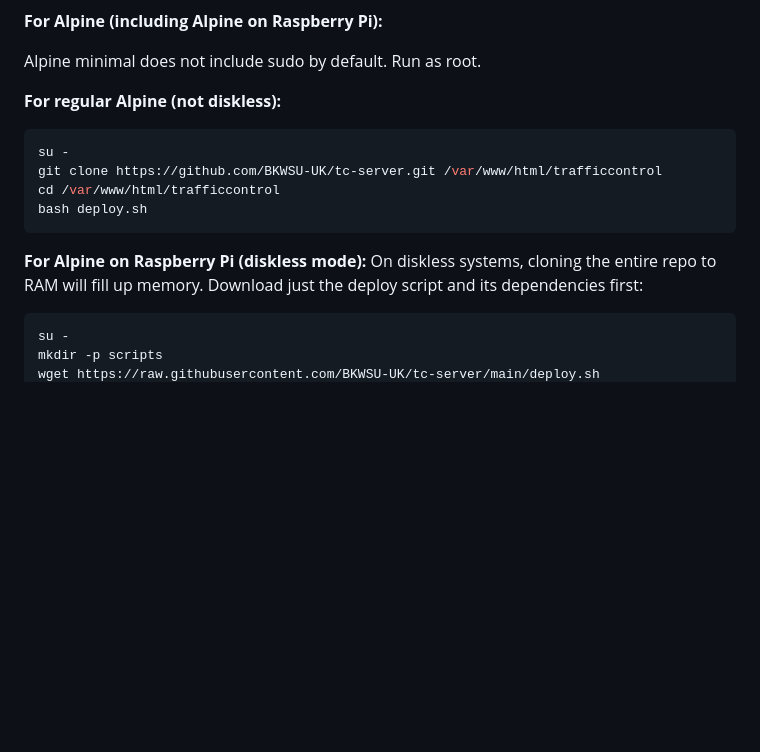
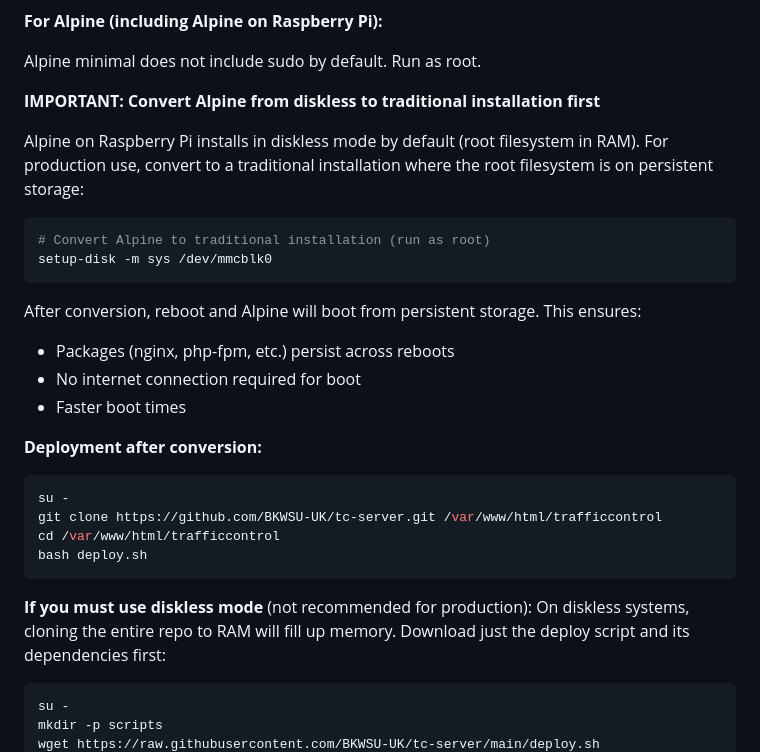
Before and after one commit to BKWSU-UK/tc-server, a Markdown page: README.md, the part around one of its changes. GitHub-like rendering; blank space fills up the shorter version.

````diff
--- a/README.md
+++ b/README.md
@@ -55,7 +55,21 @@ Traffic Control can run as a Home Assistant add-on, which handles all dependenci
 
 Alpine minimal does not include sudo by default. Run as root.
 
-**For regular Alpine (not diskless):**
+**IMPORTANT: Convert Alpine from diskless to traditional installation first**
+
+Alpine on Raspberry Pi installs in diskless mode by default (root filesystem in RAM). For production use, convert to a traditional installation where the root filesystem is on persistent storage:
+
+```bash
+# Convert Alpine to traditional installation (run as root)
+setup-disk -m sys /dev/mmcblk0
+```
+
+After conversion, reboot and Alpine will boot from persistent storage. This ensures:
+- Packages (nginx, php-fpm, etc.) persist across reboots
+- No internet connection required for boot
+- Faster boot times
+
+**Deployment after conversion:**
 ```bash
 su -
 git clone https://github.com/BKWSU-UK/tc-server.git /var/www/html/trafficcontrol
@@ -63,7 +77,7 @@ cd /var/www/html/trafficcontrol
 bash deploy.sh
 ```
 
-**For Alpine on Raspberry Pi (diskless mode):**
+**If you must use diskless mode** (not recommended for production):
 On diskless systems, cloning the entire repo to RAM will fill up memory. Download just the deploy script and its dependencies first:
 ```bash
 su -
````
Also changed, not shown: other parts of README.md (+0 -45 lines).
